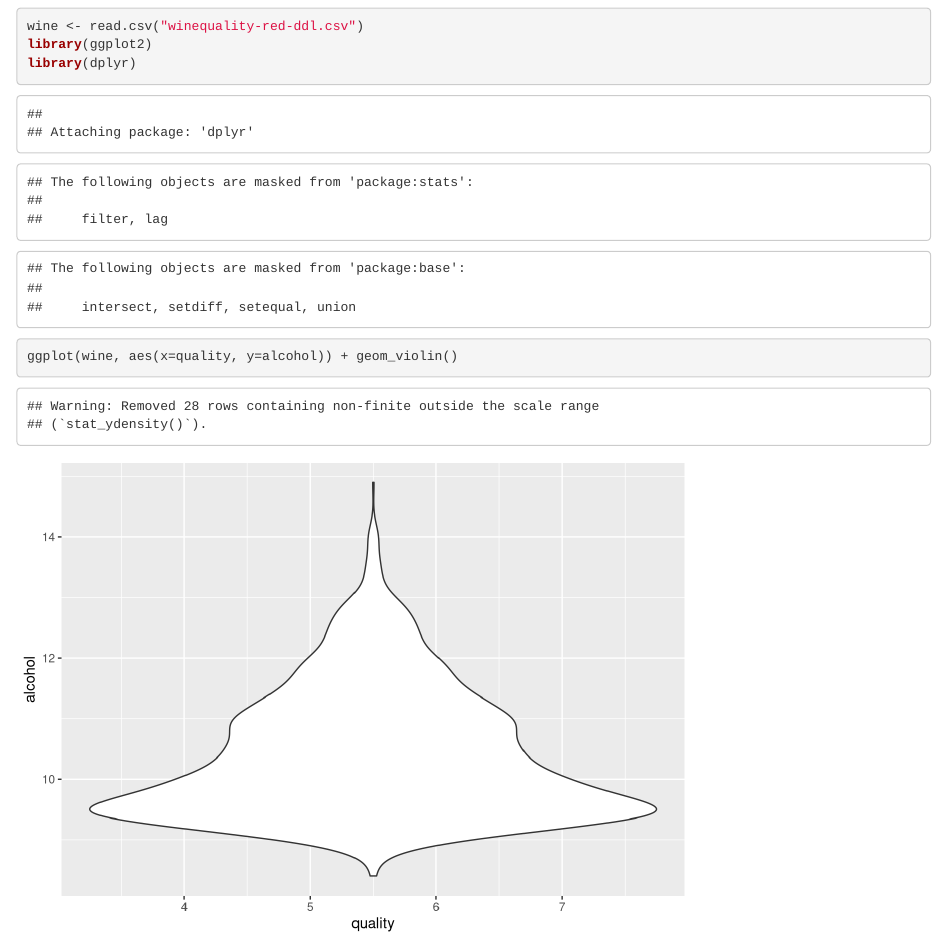
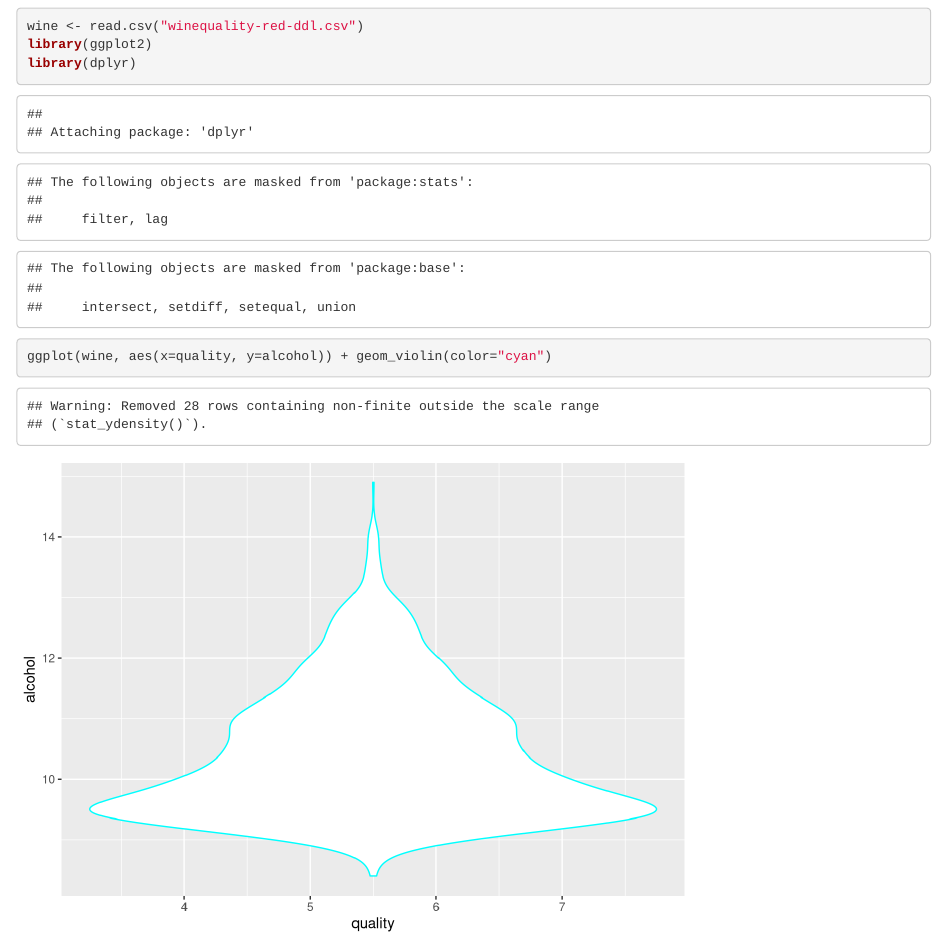
Before and after one commit to nathanpatton8/DS3001-GroupPart3, an R Markdown document (Lab3-Graph3.Rmd): the page in a window 1100 px wide, from 120 px down. Rendered offline with R 4.5, knitr and Pandoc, with nearby package versions.

Commit message:
Added color

````diff
--- a/Lab3-Graph3.Rmd
+++ b/Lab3-Graph3.Rmd
@@ -11,5 +11,5 @@ library(dplyr)
 ```
 
 ```{r}
-ggplot(wine, aes(x=quality, y=alcohol)) + geom_violin()
+ggplot(wine, aes(x=quality, y=alcohol)) + geom_violin(color="cyan")
 ```
````
